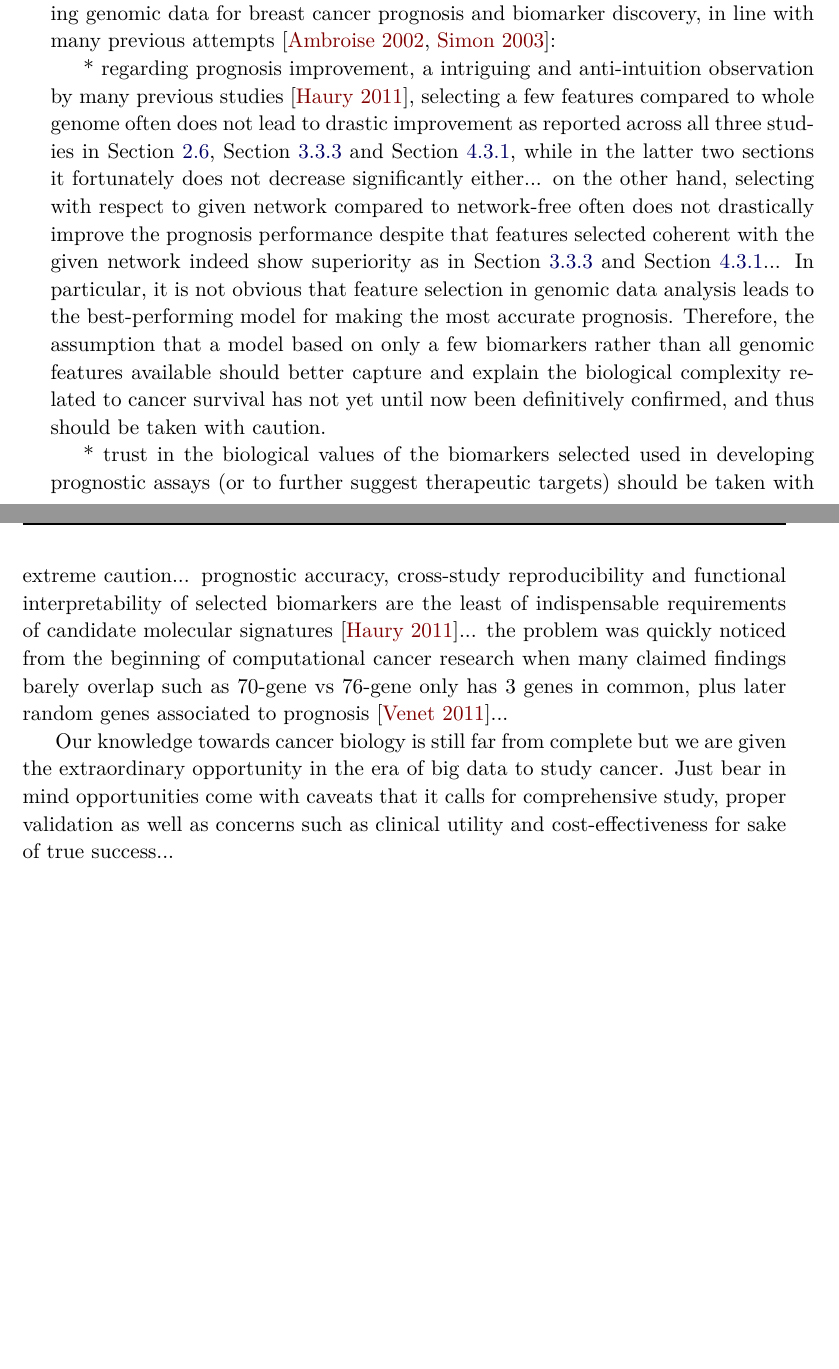
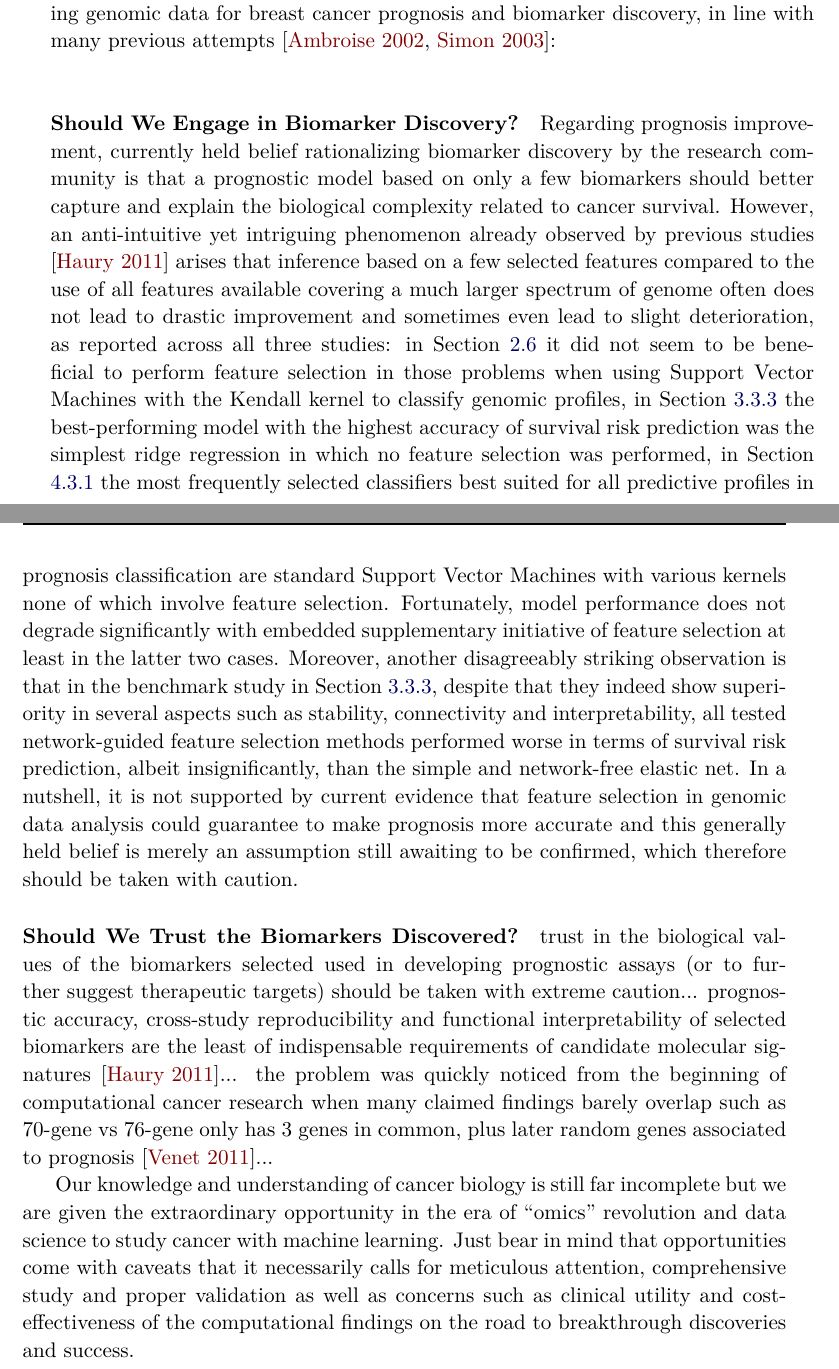
Before and after one commit to YunlongJiao/phdthesis, a LaTeX thesis (thesis.tex, which reads ch-conclusion.tex): two parts of pages 119 and 120 of 168, joined at a grey line, cut so that both start at the same text, the shorter picture padded with empty space. Compiled offline with pdfLaTeX.

Commit message:
last para

```diff
--- a/ch-conclusion.tex
+++ b/ch-conclusion.tex
@@ -26,13 +26,13 @@ Proof-of-methodology survival analysis of breast cancer was performed guided by
 While the investigation of these machine learning topics covered in the present thesis and their applications in cancer prognosis is certainly unfinished as remarked in the discussion sections in each corresponding chapter, many interesting perspectives that were not covered in the present thesis remain to be explored. For example, while the thesis work concerns general prognosis for all breast cancer patients, there exist molecular subtypes of breast cancer based on specific genomic defects for which distinct prognostic tests or treatment strategies apply, and computational approaches such as unsupervised clustering or factor analysis \cite{Hastie2009Elements} can be used to stratify patients based on their genomic data beforehand, which would bring us one step further towards less costly and more effective personalized prognosis, personalized medicine and personalized treatment. Notably, all prognostic signatures elaborated in Section \ref{sec1:molecular} only apply to patients under specific clinico-pathological conditions. As another example, while the thesis work deals primarily with gene expression data, many other types of genomic data are available for analysis, among which DNA copy number variation (CNV) in array comparative genomic hybridization (aCGH) analysis and single-nucleotide polymorphism (SNP) in genome-wide association study (GWAS) are particularly widespread in active research in cancer biology, along with many other types of ``omics'' data including, to name just a few, epigenomics, proteomics, transcriptomics, metabolomics and microbiomics, and standard clinico-pathological parameters which incontrovertibly still dominate clinical practice of breast cancer prognosis until today. To make use of multi-omics data in an integrative analysis, multi-view learning \cite{Sun2013survey} is such a branch in machine learning that studies how to combine different and heterogeneous views of a sample. In particular, within the paradigm of kernel learning, if a kernel is defined for each view of the data, multiple kernel learning \cite{Goenen2011Multiple} has been shown relevant for genomic data fusion \cite{Lanckriet2004statistical}.
 
 
-One thing that needs to be explicitly pointed out is that the contribution of the thesis work to genomic data analysis for breast cancer prognosis has been mainly theoretical and methodological with an effort to propose new ideas of improving prognosis and designing biomarkers, but the numerical results are far from reaching clinical significance. In particular, we do not claim to have identified any multigene signature for breast cancer prognosis, and we treat the lists of prognostic genes or biomarkers identified from our studies with certain extent of skepticism. A somehow discouraging fact in the field of computational cancer research is that a voluminous literature of more than 150,000 papers documenting thousands of claimed biomarkers has been produced in medicine of which fewer than 100 have been validated for routine clinical practice \cite{Poste2011Bring}, and even fewer than 20 are recognized with variable levels of evidence in the 2014 European Society of Medical Oncology (ESMO) clinical practice guidelines for lung, breast, colon and prostate cancer \cite{Schneider2015Establishing}. Compared to the number of research findings in this area, the very few number of gene expression-based breast cancer prognostic signatures successfully implemented in clinical routines (Section \ref{sec1:molecular}) has inevitably raised controversies on the practical validity of molecular signatures. This is mainly because the vast majority of those findings are deficient in a proper validation procedure, not to mention validation oriented for clinical implication, resulting in an exaggeration of trivial findings and their clinical utility so that a large number of claimed signatures could very likely fail to add significantly incremental values assisting prognosis assessment and therapeutic decision making in addition to the use of standard clinico-pathological parameters. Notwithstanding, the research community generally holds an optimistic prospective towards the future, as long as proper validation pipelines will be taken systematically in all forthcoming research \cite{Michiels2016Statistical}. Since objectives accounting for clinical utility were not at all entailed in the first place and neither meta-analysis-based validation with multiple datasets nor cross-study validation was performed during the course of my doctoral studies, we cannot conclude with having identified any prognostic signatures. However, we will try our best to venture some caveats suggesting pitfalls in analyzing genomic data for breast cancer prognosis and biomarker discovery, in line with many previous attempts \cite{Ambroise2002Selection, Simon2003Pitfalls}:
+One thing that needs to be explicitly pointed out is that the contribution of the thesis work to genomic data analysis for breast cancer prognosis has been mainly theoretical and methodological with efforts to propose new ideas of improving prognosis and designing biomarkers, but the numerical results are far from reaching clinical significance. In particular, we do not claim to have identified any multigene signature for breast cancer prognosis, and we treat the lists of prognostic genes or biomarkers identified from our studies with certain extent of skepticism. A somehow discouraging fact in the field of computational cancer research is that a voluminous literature of more than 150,000 papers documenting thousands of claimed biomarkers has been produced in medicine of which fewer than 100 have been validated for routine clinical practice \cite{Poste2011Bring}, and even fewer than 20 are recognized with variable levels of evidence in the 2014 European Society of Medical Oncology (ESMO) clinical practice guidelines for lung, breast, colon and prostate cancer \cite{Schneider2015Establishing}. Compared to the number of research findings in this area, the very few number of gene expression-based breast cancer prognostic signatures successfully implemented in clinical routines (Section \ref{sec1:molecular}) has inevitably raised controversies on the practical validity of molecular signatures. This is mainly because the vast majority of those findings are deficient in a proper validation procedure, not to mention validation oriented for clinical implication, resulting in an exaggeration of trivial findings and their clinical utility so that a large number of claimed signatures could very likely fail to add significantly incremental values assisting prognosis assessment and therapeutic decision making in addition to the use of standard clinico-pathological parameters. Notwithstanding, the research community generally holds an optimistic prospective towards the future, as long as proper validation pipelines will be taken systematically in all forthcoming research \cite{Michiels2016Statistical}. Since objectives accounting for clinical utility were not at all entailed in the first place and neither meta-analysis-based validation with multiple datasets nor cross-study validation was performed during the course of my doctoral studies, we cannot conclude with having identified any prognostic signatures. However, we will try our best to venture some caveats suggesting pitfalls in analyzing genomic data for breast cancer prognosis and biomarker discovery, in line with many previous attempts \cite{Ambroise2002Selection, Simon2003Pitfalls}:
 
 
-* regarding prognosis improvement, a intriguing and anti-intuition observation by many previous studies \cite{Haury2011influence}, selecting a few features compared to whole genome often does not lead to drastic improvement as reported across all three studies in Section \ref{sec2:classification}, Section \ref{sec3:breastcancer} and Section \ref{sec4:performance}, while in the latter two sections it fortunately does not decrease significantly either... on the other hand, selecting with respect to given network compared to network-free often does not drastically improve the prognosis performance despite that features selected coherent with the given network indeed show superiority as in Section \ref{sec3:breastcancer} and Section \ref{sec4:performance}... In particular, it is not obvious that feature selection in genomic data analysis leads to the best-performing model for making the most accurate prognosis. Therefore, the assumption that a model based on only a few biomarkers rather than all genomic features available should better capture and explain the biological complexity related to cancer survival has not yet until now been definitively confirmed, and thus should be taken with caution.
+\paragraph{Should We Engage in Biomarker Discovery?} Regarding prognosis improvement, currently held belief rationalizing biomarker discovery by the research community is that a prognostic model based on only a few biomarkers should better capture and explain the biological complexity related to cancer survival. However, an anti-intuitive yet intriguing phenomenon already observed by previous studies \cite{Haury2011influence} arises that inference based on a few selected features compared to the use of all features available covering a much larger spectrum of genome often does not lead to drastic improvement and sometimes even lead to slight deterioration, as reported across all three studies: in Section \ref{sec2:classification} it did not seem to be beneficial to perform feature selection in those problems when using Support Vector Machines with the Kendall kernel to classify genomic profiles, in Section \ref{sec3:breastcancer} the best-performing model with the highest accuracy of survival risk prediction was the simplest ridge regression in which no feature selection was performed, in Section \ref{sec4:performance} the most frequently selected classifiers best suited for all predictive profiles in prognosis classification are standard Support Vector Machines with various kernels none of which involve feature selection. Fortunately, model performance does not degrade significantly with embedded supplementary initiative of feature selection at least in the latter two cases. Moreover, another disagreeably striking observation is that in the benchmark study in Section \ref{sec3:breastcancer}, despite that they indeed show superiority in several aspects such as stability, connectivity and interpretability, all tested network-guided feature selection methods performed worse in terms of survival risk prediction, albeit insignificantly, than the simple and network-free elastic net. In a nutshell, it is not supported by current evidence that feature selection in genomic data analysis could guarantee to make prognosis more accurate and this generally held belief is merely an assumption still awaiting to be confirmed, which therefore should be taken with caution.
 
 
-* trust in the biological values of the biomarkers selected used in developing prognostic assays (or to further suggest therapeutic targets) should be taken with extreme caution... prognostic accuracy, cross-study reproducibility and functional interpretability of selected biomarkers are the least of indispensable requirements of candidate molecular signatures \cite{Haury2011influence}... the problem was quickly noticed from the beginning of computational cancer research when many claimed findings barely overlap such as 70-gene vs 76-gene only has 3 genes in common, plus later random genes associated to prognosis \cite{Venet2011Most}...
+\paragraph{Should We Trust the Biomarkers Discovered?} trust in the biological values of the biomarkers selected used in developing prognostic assays (or to further suggest therapeutic targets) should be taken with extreme caution... prognostic accuracy, cross-study reproducibility and functional interpretability of selected biomarkers are the least of indispensable requirements of candidate molecular signatures \cite{Haury2011influence}... the problem was quickly noticed from the beginning of computational cancer research when many claimed findings barely overlap such as 70-gene vs 76-gene only has 3 genes in common, plus later random genes associated to prognosis \cite{Venet2011Most}...
 
 
-Our knowledge towards cancer biology is still far from complete but we are given the extraordinary opportunity in the era of big data to study cancer. Just bear in mind opportunities come with caveats that it calls for comprehensive study, proper validation as well as concerns such as clinical utility and cost-effectiveness for sake of true success...
+Our knowledge and understanding of cancer biology is still far incomplete but we are given the extraordinary opportunity in the era of ``omics'' revolution and data science to study cancer with machine learning. Just bear in mind that opportunities come with caveats that it necessarily calls for meticulous attention, comprehensive study and proper validation as well as concerns such as clinical utility and cost-effectiveness of the computational findings on the road to breakthrough discoveries and success.
```
